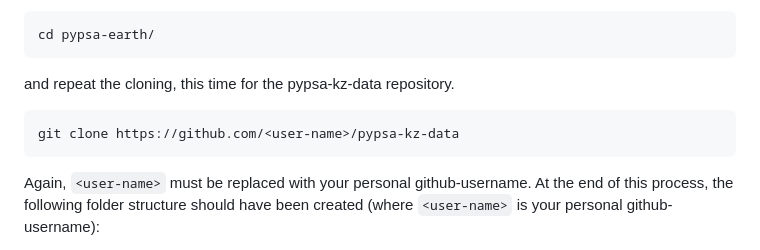
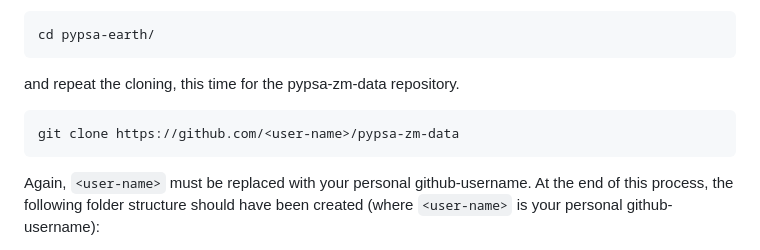
Before and after one commit to AnasAbuzayed/pypsa-zm-data, a Markdown page: README.md, the part around the change. Drawn GitHub-style.

Commit message:
Fix typos

````diff
--- a/README.md
+++ b/README.md
@@ -22,9 +22,9 @@ After that, one must change to the freshly created pypsa-earth repository.
 ```bash
 cd pypsa-earth/
 ```
-and repeat the cloning, this time for the pypsa-kz-data repository.
+and repeat the cloning, this time for the pypsa-zm-data repository.
 ```bash
-git clone https://github.com/<user-name>/pypsa-kz-data
+git clone https://github.com/<user-name>/pypsa-zm-data
 ```
 Again, `<user-name>` must be replaced with your personal github-username. At the end of this process, the following folder structure should have been created (where `<user-name>` is your personal github-username):
 
````
